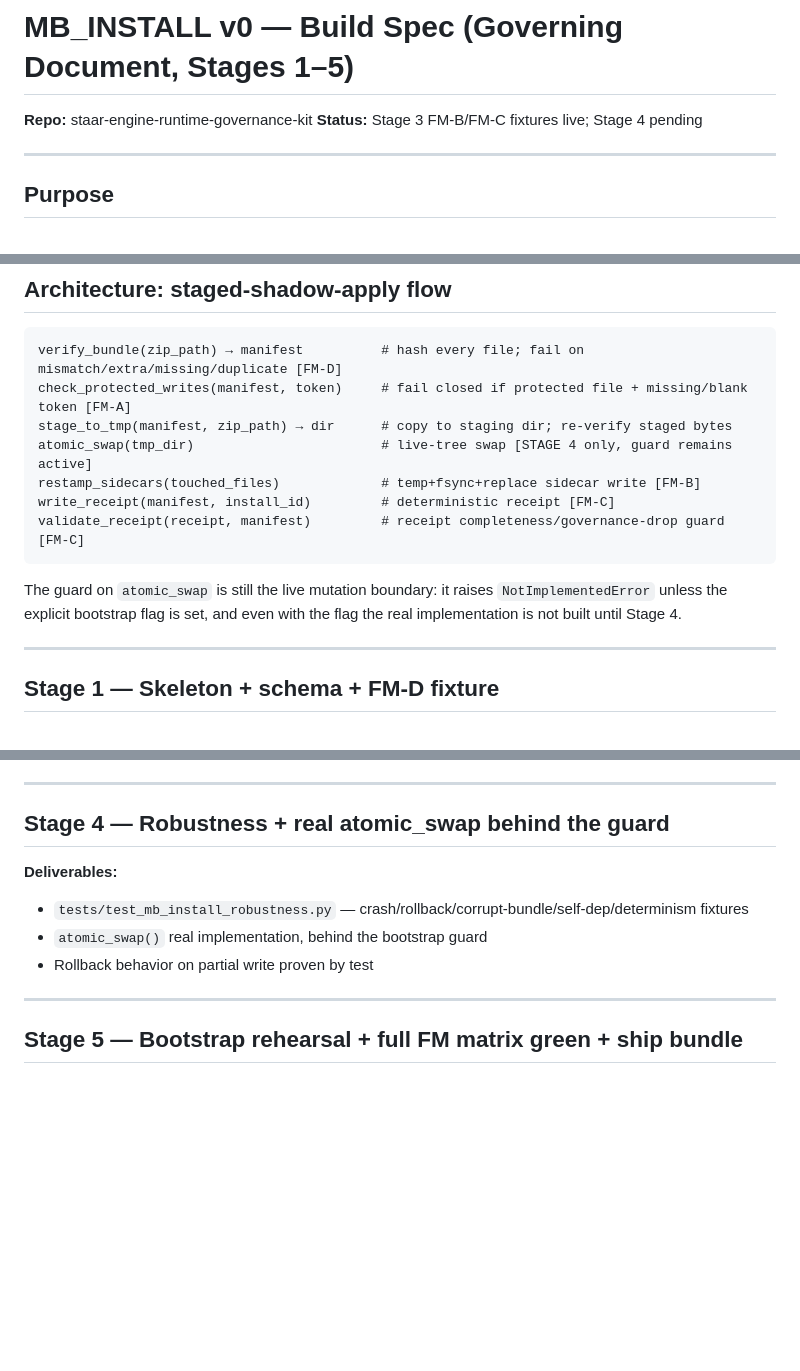
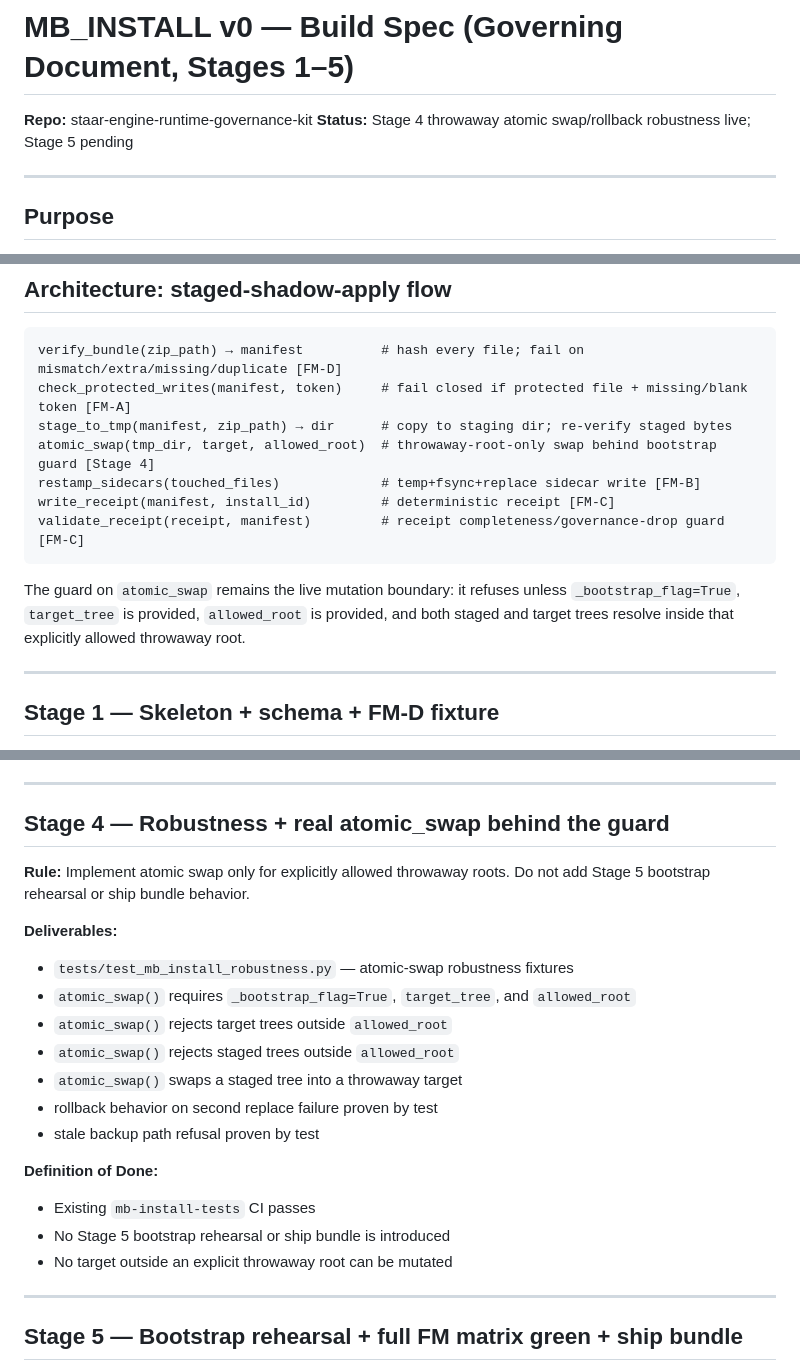
Before and after one commit to blobertplunk-hue/staar-engine-runtime-governance-kit, a Markdown page: docs/MB_INSTALL_V0_BUILD_SPEC.md, 3 parts joined by grey strips. GitHub-like rendering; blank space fills up the shorter version.

Commit message:
docs: define MB_INSTALL Stage 4 atomic swap robustness boundary

````diff
--- a/docs/MB_INSTALL_V0_BUILD_SPEC.md
+++ b/docs/MB_INSTALL_V0_BUILD_SPEC.md
@@ -1,7 +1,7 @@
 # MB_INSTALL v0 — Build Spec (Governing Document, Stages 1–5)
 
 **Repo:** staar-engine-runtime-governance-kit
-**Status:** Stage 3 FM-B/FM-C fixtures live; Stage 4 pending
+**Status:** Stage 4 throwaway atomic swap/rollback robustness live; Stage 5 pending
 
 ---
 
@@ -34,15 +34,13 @@ not green.
 verify_bundle(zip_path) → manifest          # hash every file; fail on mismatch/extra/missing/duplicate [FM-D]
 check_protected_writes(manifest, token)     # fail closed if protected file + missing/blank token [FM-A]
 stage_to_tmp(manifest, zip_path) → dir      # copy to staging dir; re-verify staged bytes
-atomic_swap(tmp_dir)                        # live-tree swap [STAGE 4 only, guard remains active]
+atomic_swap(tmp_dir, target, allowed_root)  # throwaway-root-only swap behind bootstrap guard [Stage 4]
 restamp_sidecars(touched_files)             # temp+fsync+replace sidecar write [FM-B]
 write_receipt(manifest, install_id)         # deterministic receipt [FM-C]
 validate_receipt(receipt, manifest)         # receipt completeness/governance-drop guard [FM-C]
 ```
 
-The guard on `atomic_swap` is still the live mutation boundary: it raises `NotImplementedError`
-unless the explicit bootstrap flag is set, and even with the flag the real implementation is
-not built until Stage 4.
+The guard on `atomic_swap` remains the live mutation boundary: it refuses unless `_bootstrap_flag=True`, `target_tree` is provided, `allowed_root` is provided, and both staged and target trees resolve inside that explicitly allowed throwaway root.
 
 ---
 
@@ -118,10 +116,21 @@ not built until Stage 4.
 
 ## Stage 4 — Robustness + real atomic_swap behind the guard
 
+**Rule:** Implement atomic swap only for explicitly allowed throwaway roots. Do not add Stage 5 bootstrap rehearsal or ship bundle behavior.
+
 **Deliverables:**
-- `tests/test_mb_install_robustness.py` — crash/rollback/corrupt-bundle/self-dep/determinism fixtures
-- `atomic_swap()` real implementation, behind the bootstrap guard
-- Rollback behavior on partial write proven by test
+- `tests/test_mb_install_robustness.py` — atomic-swap robustness fixtures
+- `atomic_swap()` requires `_bootstrap_flag=True`, `target_tree`, and `allowed_root`
+- `atomic_swap()` rejects target trees outside `allowed_root`
+- `atomic_swap()` rejects staged trees outside `allowed_root`
+- `atomic_swap()` swaps a staged tree into a throwaway target
+- rollback behavior on second replace failure proven by test
+- stale backup path refusal proven by test
+
+**Definition of Done:**
+- Existing `mb-install-tests` CI passes
+- No Stage 5 bootstrap rehearsal or ship bundle is introduced
+- No target outside an explicit throwaway root can be mutated
 
 ---
 
````
Also changed, not shown: other parts of docs/MB_INSTALL_V0_BUILD_SPEC.md (+1 -1 lines).
